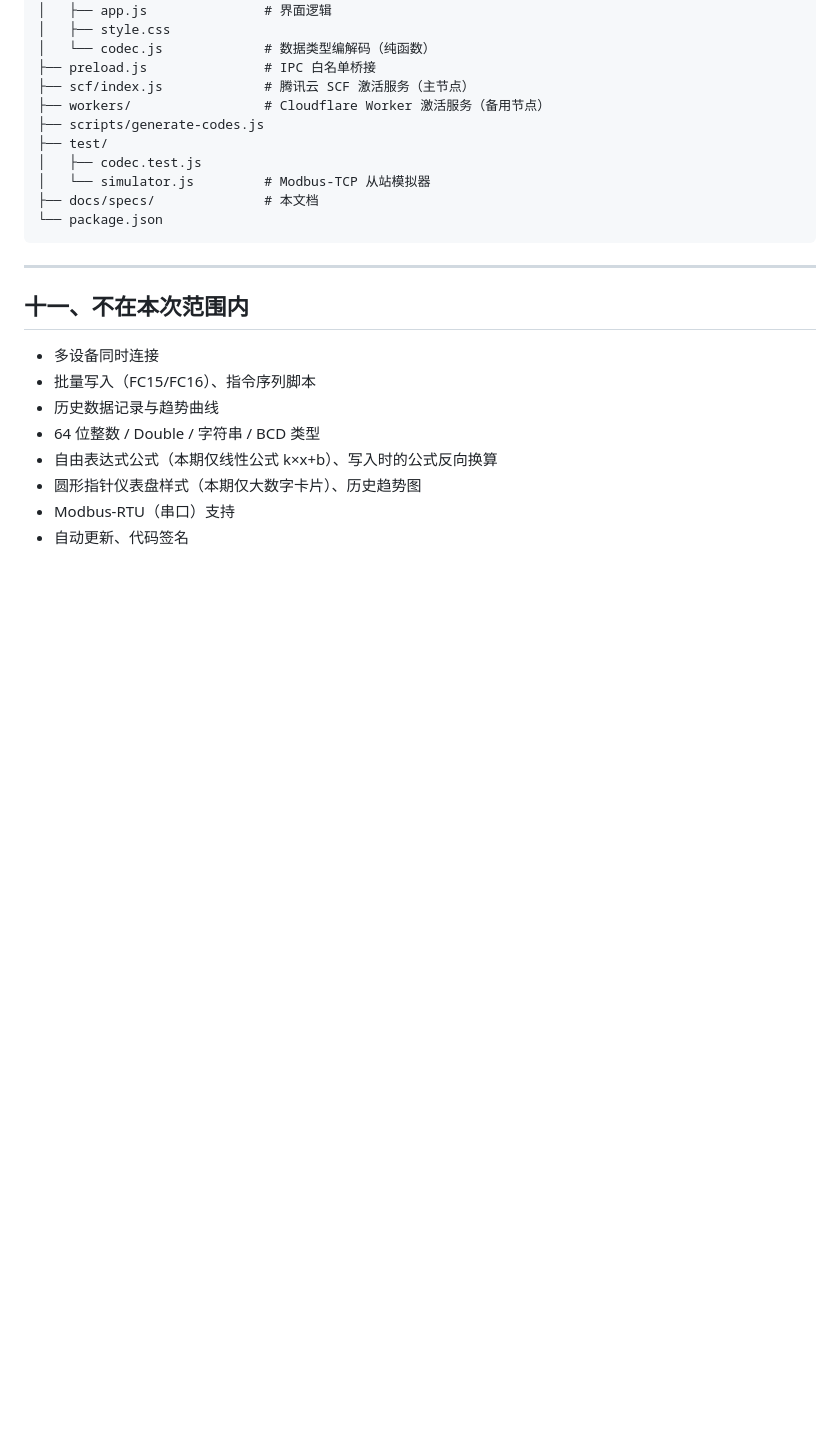
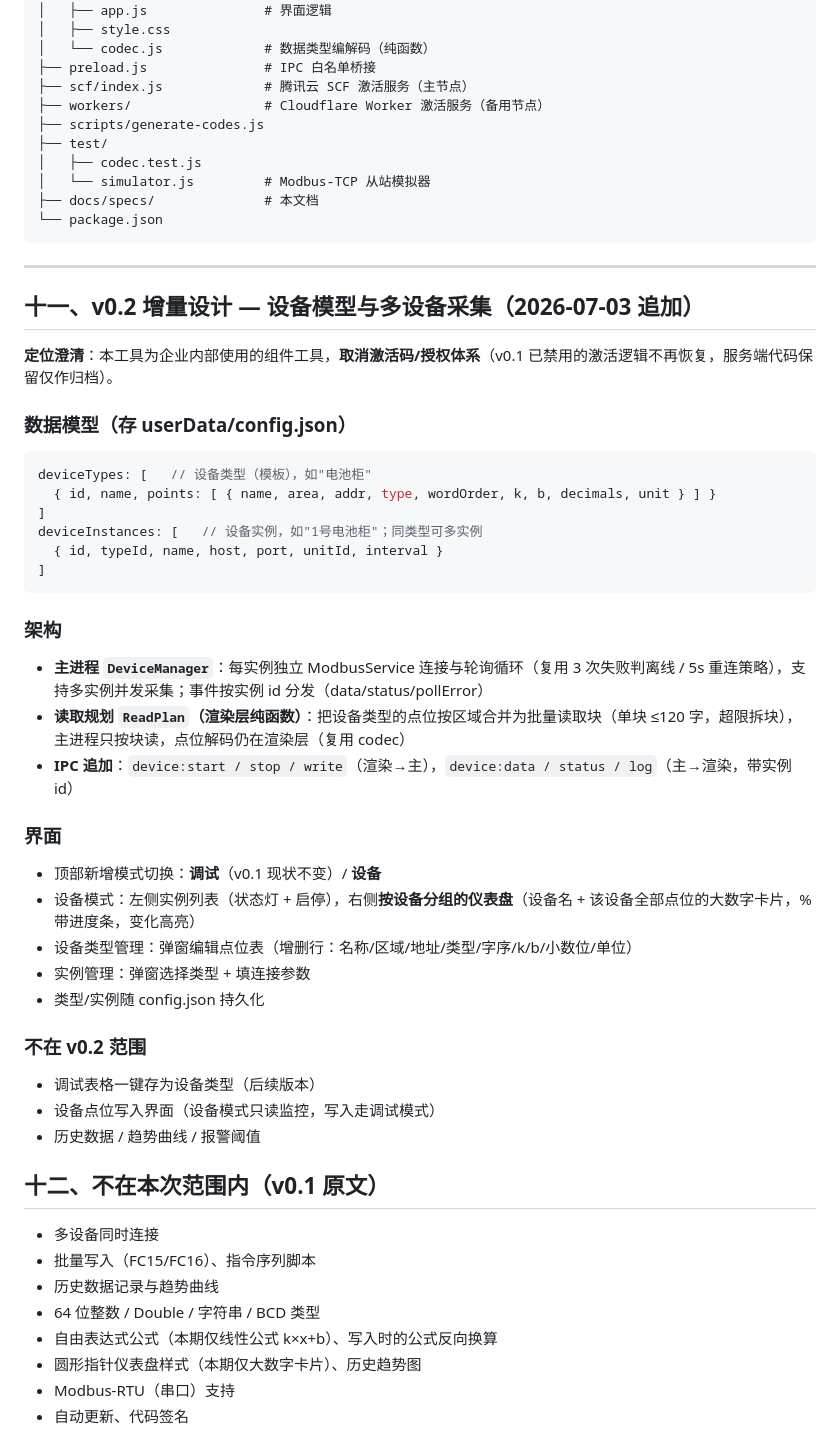
Before and after one commit to xmlju/ModbusMate, a Markdown page: docs/specs/2026-07-03-modbusmate-design.md, the part around the change. GitHub-like rendering; blank space fills up the shorter version.

````diff
--- a/docs/specs/2026-07-03-modbusmate-design.md
+++ b/docs/specs/2026-07-03-modbusmate-design.md
@@ -209,7 +209,42 @@ ModbusMate/
 
 ---
 
-## 十一、不在本次范围内
+## 十一、v0.2 增量设计 — 设备模型与多设备采集（2026-07-03 追加）
+
+**定位澄清**：本工具为企业内部使用的组件工具，**取消激活码/授权体系**（v0.1 已禁用的激活逻辑不再恢复，服务端代码保留仅作归档）。
+
+### 数据模型（存 userData/config.json）
+
+```js
+deviceTypes: [   // 设备类型（模板），如"电池柜"
+  { id, name, points: [ { name, area, addr, type, wordOrder, k, b, decimals, unit } ] }
+]
+deviceInstances: [   // 设备实例，如"1号电池柜"；同类型可多实例
+  { id, typeId, name, host, port, unitId, interval }
+]
+```
+
+### 架构
+
+- **主进程 `DeviceManager`**：每实例独立 ModbusService 连接与轮询循环（复用 3 次失败判离线 / 5s 重连策略），支持多实例并发采集；事件按实例 id 分发（data/status/pollError）
+- **读取规划 `ReadPlan`（渲染层纯函数）**：把设备类型的点位按区域合并为批量读取块（单块 ≤120 字，超限拆块），主进程只按块读，点位解码仍在渲染层（复用 codec）
+- **IPC 追加**：`device:start / stop / write`（渲染→主），`device:data / status / log`（主→渲染，带实例 id）
+
+### 界面
+
+- 顶部新增模式切换：**调试**（v0.1 现状不变）/ **设备**
+- 设备模式：左侧实例列表（状态灯 + 启停），右侧**按设备分组的仪表盘**（设备名 + 该设备全部点位的大数字卡片，% 带进度条，变化高亮）
+- 设备类型管理：弹窗编辑点位表（增删行：名称/区域/地址/类型/字序/k/b/小数位/单位）
+- 实例管理：弹窗选择类型 + 填连接参数
+- 类型/实例随 config.json 持久化
+
+### 不在 v0.2 范围
+
+- 调试表格一键存为设备类型（后续版本）
+- 设备点位写入界面（设备模式只读监控，写入走调试模式）
+- 历史数据 / 趋势曲线 / 报警阈值
+
+## 十二、不在本次范围内（v0.1 原文）
 
 - 多设备同时连接
 - 批量写入（FC15/FC16）、指令序列脚本
````
Also changed, not shown: docs/plans/2026-07-03-modbusmate-v02-devices.md (added, +402 -0 lines), 项目完成报告.md (added, +132 -0 lines).
